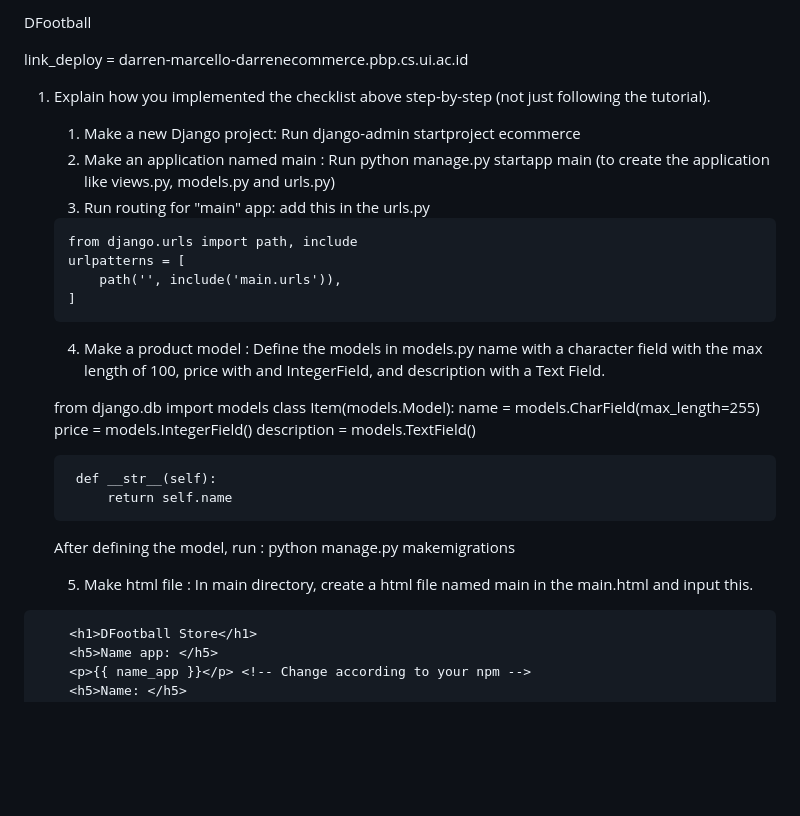
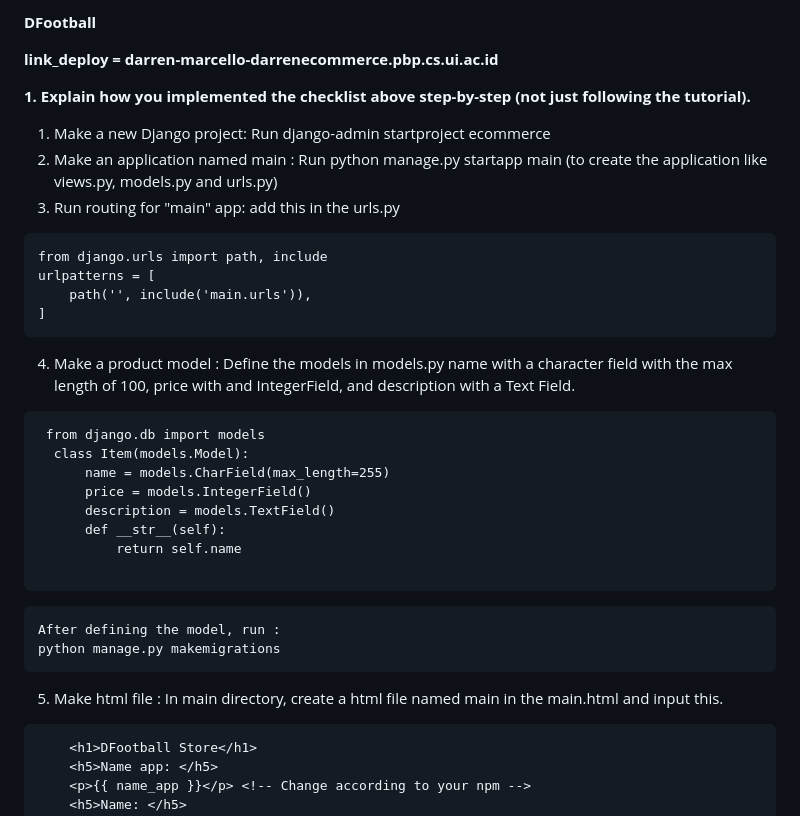
Before and after one commit to DarrenM07/DFootball, a Markdown page: README.md, the part around the change printed below. Rendered like a GitHub page; blank space fills up the shorter version.

````diff
--- a/README.md
+++ b/README.md
@@ -1,37 +1,38 @@
-DFootball
+**DFootball**
 
-link_deploy = darren-marcello-darrenecommerce.pbp.cs.ui.ac.id
-1. Explain how you implemented the checklist above step-by-step (not just following the tutorial).
-    1. Make a new Django project:
-    Run django-admin startproject ecommerce
-    2. Make an application named main :
-    Run python manage.py startapp main (to create the application like views.py, models.py and urls.py)
-    3. Run routing for "main" app:
-    add this in the urls.py
+**link_deploy = darren-marcello-darrenecommerce.pbp.cs.ui.ac.id**
 
-    ```
+**1. Explain how you implemented the checklist above step-by-step (not just following the tutorial).**
+   1. Make a new Django project:
+   Run django-admin startproject ecommerce
+   2. Make an application named main :
+   Run python manage.py startapp main (to create the application like views.py, models.py and urls.py)
+   3. Run routing for "main" app:
+   add this in the urls.py
+
+
     from django.urls import path, include
     urlpatterns = [
         path('', include('main.urls')),
     ]
-    ```
-    4. Make a product model :
+   4. Make a product model :
     Define the models in models.py name with a character field with the max length of 100, price with and IntegerField, and description with a Text Field.
 
-    from django.db import models
+  ```
+   from django.db import models
     class Item(models.Model):
         name = models.CharField(max_length=255)
         price = models.IntegerField()
         description = models.TextField()
-
         def __str__(self):
             return self.name
 
+   ```
     After defining the model, run :
     python manage.py makemigrations
 
-    5. Make html file :
-    In main directory, create a html file named main in the main.html and input this.
+   5. Make html file :
+      In main directory, create a html file named main in the main.html and input this.
 ```
     <h1>DFootball Store</h1>
     <h5>Name app: </h5>
````
Also changed, not shown: other parts of README.md (+4 -7 lines).
